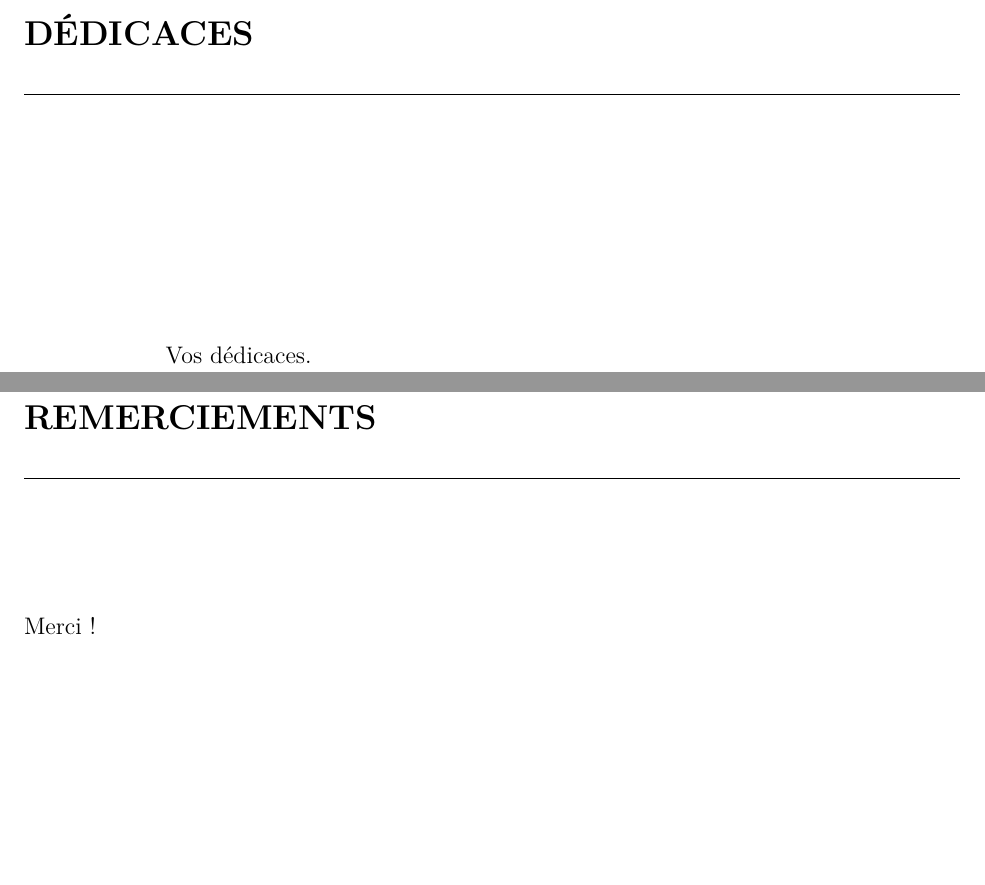
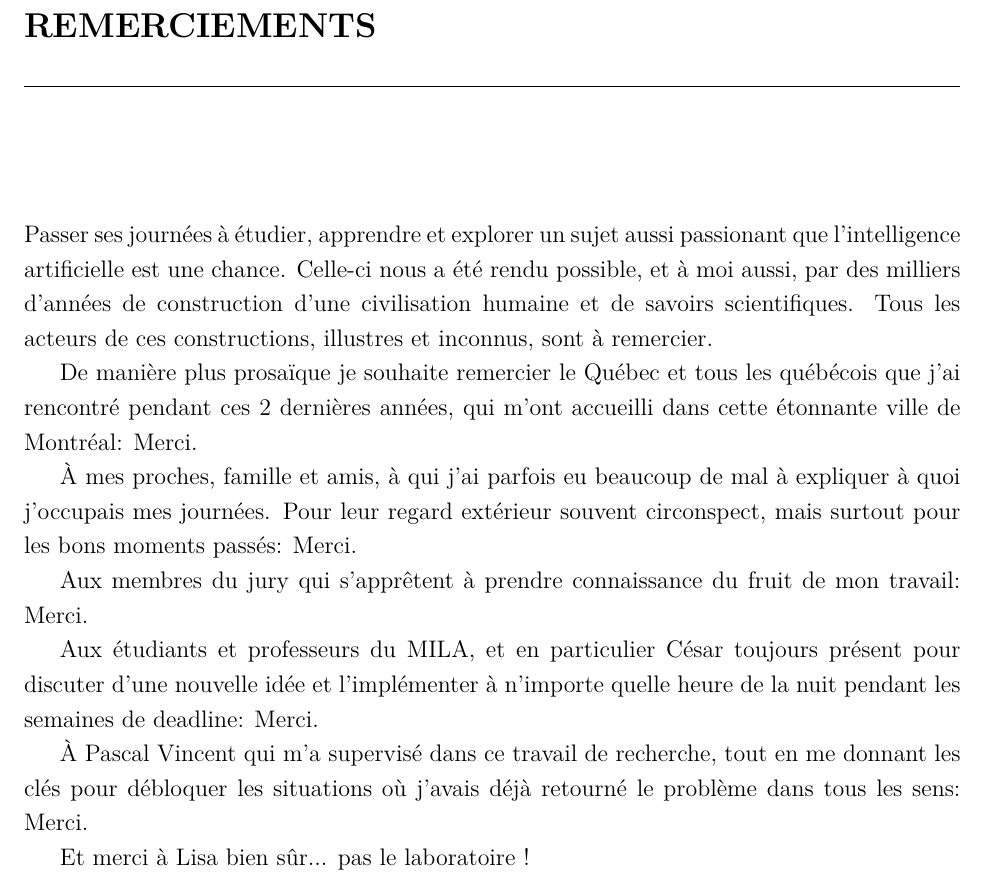
Before and after one commit to tfjgeorge/masters_thesis, a LaTeX thesis (main.tex): two parts of pages 15 and 17 of 23 before the commit and part of page 15 of 21 after it, the two joined at a grey line, cut at the place of the change, the shorter picture padded with empty space. Compiled offline with pdfLaTeX.

```diff
--- a/main.tex
+++ b/main.tex
@@ -210,15 +210,21 @@
 %\endgroup  %Fin du groupe local pour \arraystretch
 
 
-\chapter*{D\protect\'edicaces}
-
-\vspace{2cm}
-\hspace{2.5cm}Vos d\'edicaces.
-
 \chapter*{Remerciements} %Remerciements
 
-\noindent Merci	!
+Passer ses journées à étudier, apprendre et explorer un sujet aussi passionant que l'intelligence artificielle est une chance. Celle-ci nous a été rendu possible, et à moi aussi, par des milliers d'années de construction d'une civilisation humaine et de savoirs scientifiques. Tous les acteurs de ces constructions, illustres et inconnus, sont à remercier.
 
+De manière plus prosaïque je souhaite remercier le Québec et tous les québécois que j'ai rencontré pendant ces 2 dernières années, qui m'ont accueilli dans cette étonnante ville de Montréal: Merci.
+
+À mes proches, famille et amis, à qui j'ai parfois eu beaucoup de mal à expliquer à quoi j'occupais mes journées. Pour leur regard extérieur souvent circonspect, mais surtout pour les bons moments passés: Merci.
+
+Aux membres du jury qui s'apprêtent à prendre connaissance du fruit de mon travail: Merci.
+
+Aux étudiants et professeurs du MILA, et en particulier César toujours présent pour discuter d'une nouvelle idée et l'implémenter à n'importe quelle heure de la nuit pendant les semaines de deadline: Merci.
+
+À Pascal Vincent qui m'a supervisé dans ce travail de recherche, tout en me donnant les clés pour débloquer les situations où j'avais déjà retourné le problème dans tous les sens: Merci.
+
+Et merci à Lisa bien sûr... pas le laboratoire !
 
 % Fin des pages liminaires. À partir d'ici, les premi\`eres pages des chapitres ne doivent pas être numérotées.
 
```
Also changed, not shown: figures/2nd_time.pdf (added), figures/2nd_updates.pdf (added), figures/centering_time.pdf (added), figures/centering_updates.pdf (added), main.pdf, 1 other file.
